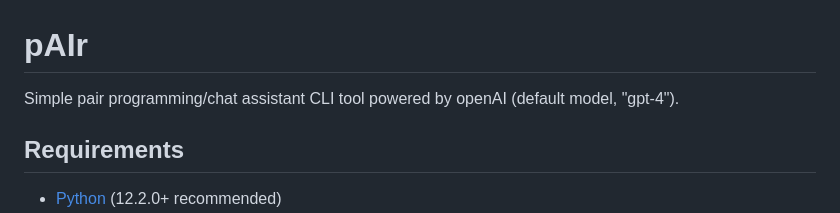
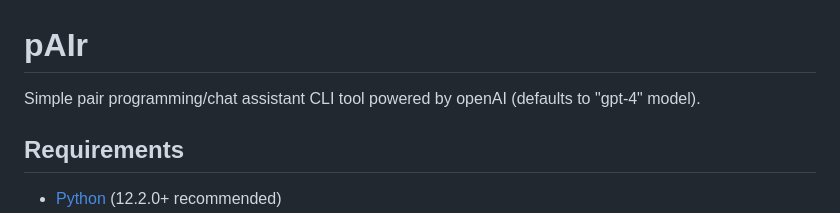
Before and after one commit to Michelleeby/pAIr, a Markdown page: README.md, the part around the change. Rendered like a GitHub page.

```diff
--- a/README.md
+++ b/README.md
@@ -1,6 +1,6 @@
 # pAIr
 
-Simple pair programming/chat assistant CLI tool powered by openAI (default model, "gpt-4").
+Simple pair programming/chat assistant CLI tool powered by openAI (defaults to "gpt-4" model).
 
 ## Requirements
 
```
